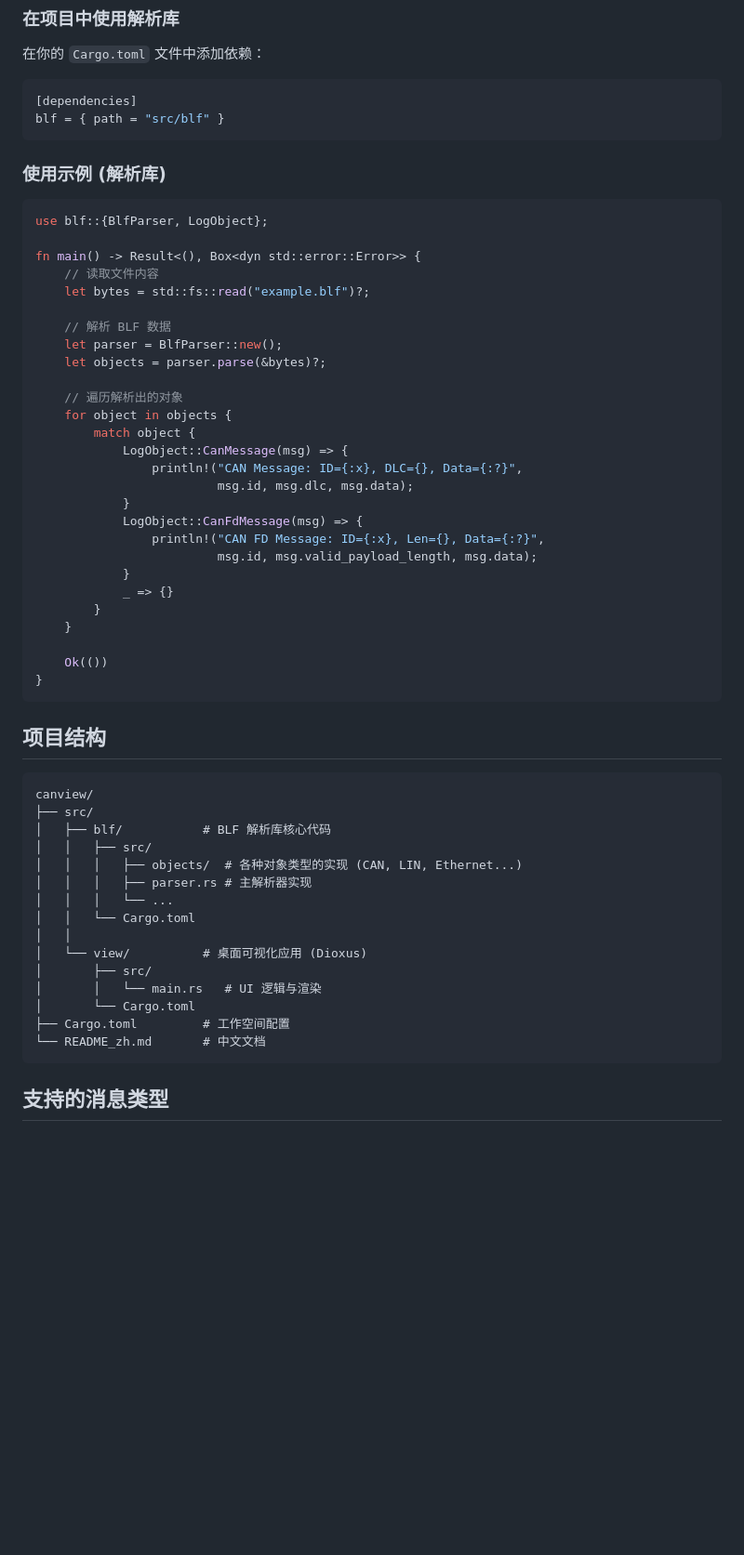
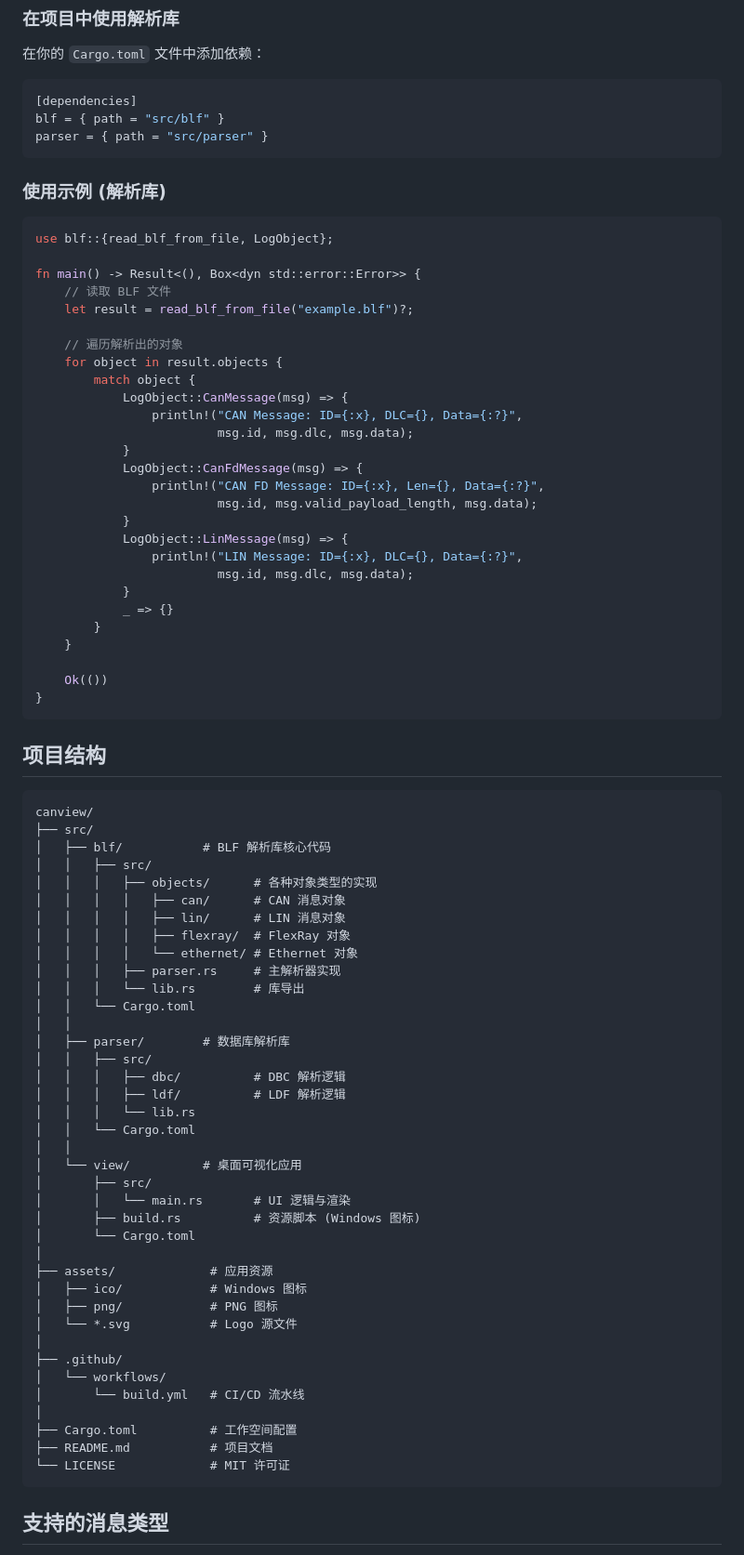
Before and after one commit to ucanme/canview, a Markdown page: README_zh.md, the part around the change printed below. Shown: that part at 93% size. Rendered like a GitHub page; blank space fills up the shorter version.

````diff
--- a/README_zh.md
+++ b/README_zh.md
@@ -39,23 +64,20 @@ cargo run -p view
 ```toml
 [dependencies]
 blf = { path = "src/blf" }
+parser = { path = "src/parser" }
 ```
 
 ### 使用示例 (解析库)
 
 ```rust
-use blf::{BlfParser, LogObject};
+use blf::{read_blf_from_file, LogObject};
 
 fn main() -> Result<(), Box<dyn std::error::Error>> {
-    // 读取文件内容
-    let bytes = std::fs::read("example.blf")?;
-
-    // 解析 BLF 数据
-    let parser = BlfParser::new();
-    let objects = parser.parse(&bytes)?;
+    // 读取 BLF 文件
+    let result = read_blf_from_file("example.blf")?;
 
     // 遍历解析出的对象
-    for object in objects {
+    for object in result.objects {
         match object {
             LogObject::CanMessage(msg) => {
                 println!("CAN Message: ID={:x}, DLC={}, Data={:?}",
@@ -64,6 +86,10 @@ fn main() -> Result<(), Box<dyn std::error::Error>> {
             LogObject::CanFdMessage(msg) => {
                 println!("CAN FD Message: ID={:x}, Len={}, Data={:?}",
                          msg.id, msg.valid_payload_length, msg.data);
+            }
+            LogObject::LinMessage(msg) => {
+                println!("LIN Message: ID={:x}, DLC={}, Data={:?}",
+                         msg.id, msg.dlc, msg.data);
             }
             _ => {}
         }
@@ -80,17 +106,40 @@ canview/
 ├── src/
 │   ├── blf/           # BLF 解析库核心代码
 │   │   ├── src/
-│   │   │   ├── objects/  # 各种对象类型的实现 (CAN, LIN, Ethernet...)
-│   │   │   ├── parser.rs # 主解析器实现
-│   │   │   └── ...
+│   │   │   ├── objects/      # 各种对象类型的实现
+│   │   │   │   ├── can/      # CAN 消息对象
+│   │   │   │   ├── lin/      # LIN 消息对象
+│   │   │   │   ├── flexray/  # FlexRay 对象
+│   │   │   │   └── ethernet/ # Ethernet 对象
+│   │   │   ├── parser.rs     # 主解析器实现
+│   │   │   └── lib.rs        # 库导出
 │   │   └── Cargo.toml
 │   │
-│   └── view/          # 桌面可视化应用 (Dioxus)
+│   ├── parser/        # 数据库解析库
+│   │   ├── src/
+│   │   │   ├── dbc/          # DBC 解析逻辑
+│   │   │   ├── ldf/          # LDF 解析逻辑
+│   │   │   └── lib.rs
+│   │   └── Cargo.toml
+│   │
+│   └── view/          # 桌面可视化应用
 │       ├── src/
-│       │   └── main.rs   # UI 逻辑与渲染
+│       │   └── main.rs       # UI 逻辑与渲染
+│       ├── build.rs          # 资源脚本 (Windows 图标)
 │       └── Cargo.toml
-├── Cargo.toml         # 工作空间配置
-└── README_zh.md       # 中文文档
+│
+├── assets/             # 应用资源
+│   ├── ico/            # Windows 图标
+│   ├── png/            # PNG 图标
+│   └── *.svg           # Logo 源文件
+│
+├── .github/
+│   └── workflows/
+│       └── build.yml   # CI/CD 流水线
+│
+├── Cargo.toml          # 工作空间配置
+├── README.md           # 项目文档
+└── LICENSE             # MIT 许可证
 ```
 
 ## 支持的消息类型
````
Also changed, not shown: other parts of README_zh.md (+51 -15 lines), README_en.md (+46 -10 lines), assets/blf_logs_screenshot.png (added).
